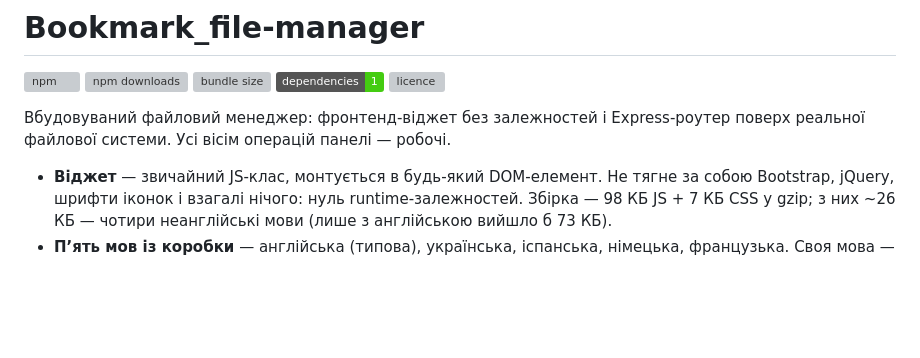
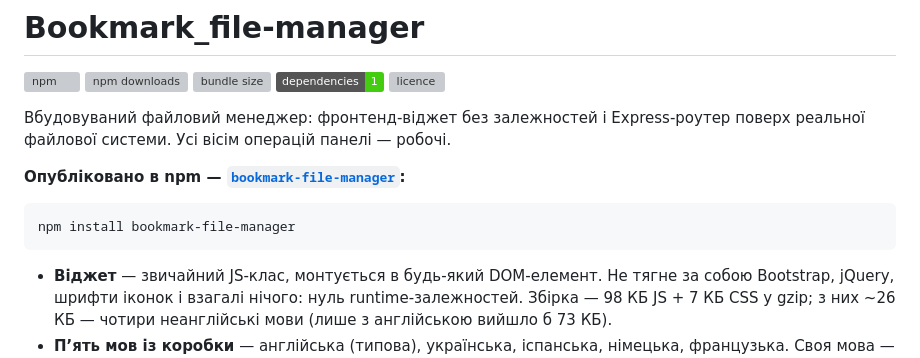
Before and after one commit to Insider515/Bookmark_file-manager, a Markdown page: README.uk.md, the part around the change. GitHub-like rendering; badges without logos; blank space fills up the shorter version; grey boxes are pictures that could not be loaded.

Commit message:
Say up front that the package is on npm

````diff
--- a/README.uk.md
+++ b/README.uk.md
@@ -8,6 +8,12 @@
 
 Вбудовуваний файловий менеджер: фронтенд-віджет без залежностей і Express-роутер поверх
 реальної файлової системи. Усі вісім операцій панелі — робочі.
+
+**Опубліковано в npm — [`bookmark-file-manager`](https://www.npmjs.com/package/bookmark-file-manager):**
+
+```bash
+npm install bookmark-file-manager
+```
 
 - **Віджет** — звичайний JS-клас, монтується в будь-який DOM-елемент. Не тягне за собою
   Bootstrap, jQuery, шрифти іконок і взагалі нічого: нуль runtime-залежностей.
````
Also changed, not shown: README.md (+6 -0 lines).
